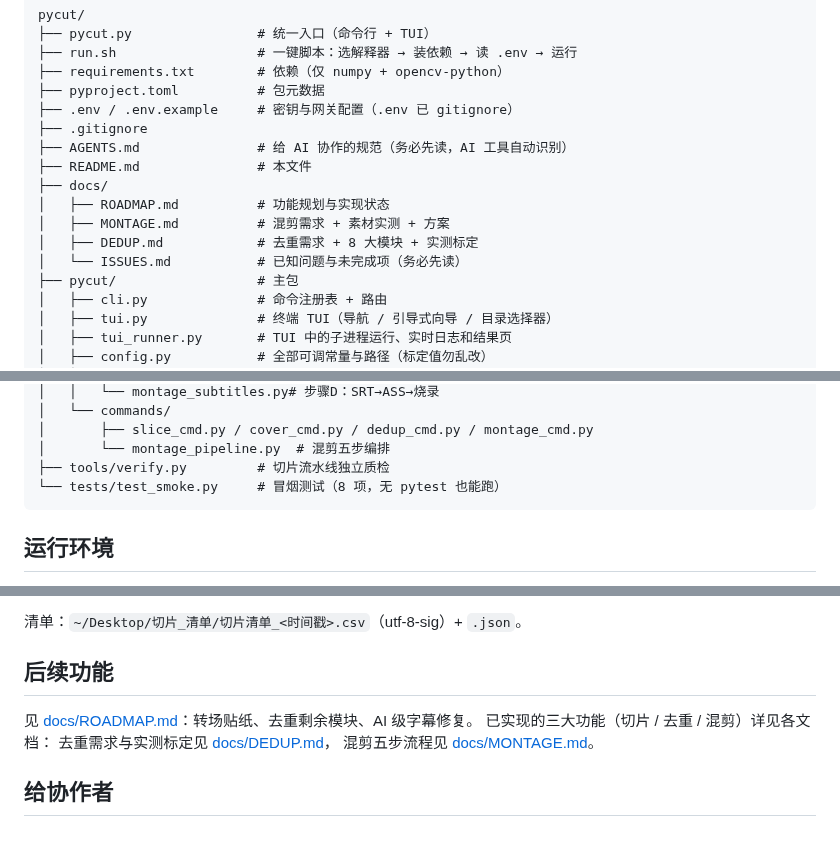
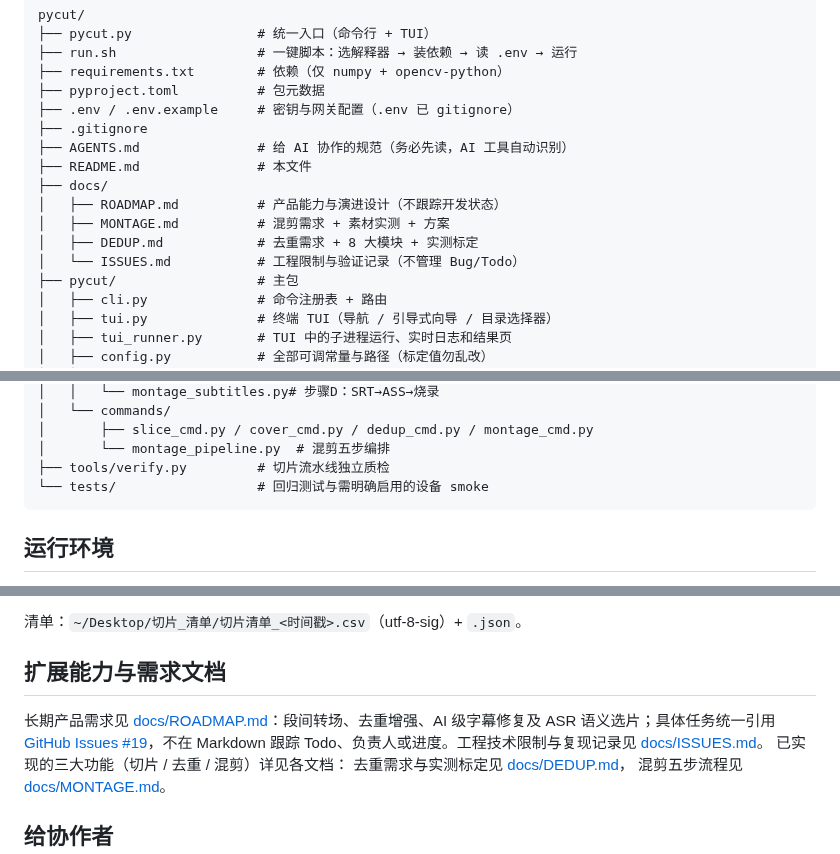
Before and after one commit to crazyniu/py-cut, a Markdown page: README.md, 3 parts joined by grey strips. Drawn GitHub-style.

Commit message:
docs: align README references with GitHub issue tracking (#11)

````diff
--- a/README.md
+++ b/README.md
@@ -25,10 +25,10 @@ pycut/
 ├── AGENTS.md               # 给 AI 协作的规范（务必先读，AI 工具自动识别）
 ├── README.md               # 本文件
 ├── docs/
-│   ├── ROADMAP.md          # 功能规划与实现状态
+│   ├── ROADMAP.md          # 产品能力与演进设计（不跟踪开发状态）
 │   ├── MONTAGE.md          # 混剪需求 + 素材实测 + 方案
 │   ├── DEDUP.md            # 去重需求 + 8 大模块 + 实测标定
-│   └── ISSUES.md           # 已知问题与未完成项（务必先读）
+│   └── ISSUES.md           # 工程限制与验证记录（不管理 Bug/Todo）
 ├── pycut/                  # 主包
 │   ├── cli.py              # 命令注册表 + 路由
 │   ├── tui.py              # 终端 TUI（导航 / 引导式向导 / 目录选择器）
@@ -56,7 +56,7 @@ pycut/
 │       ├── slice_cmd.py / cover_cmd.py / dedup_cmd.py / montage_cmd.py
 │       └── montage_pipeline.py  # 混剪五步编排
 ├── tools/verify.py         # 切片流水线独立质检
-└── tests/test_smoke.py     # 冒烟测试（8 项，无 pytest 也能跑）
+└── tests/                  # 回归测试与需明确启用的设备 smoke
 ```
 
 ## 运行环境
@@ -192,9 +192,9 @@ cp .env.example .env
 
 清单：`~/Desktop/切片_清单/切片清单_<时间戳>.csv`（utf-8-sig）+ `.json`。
 
-## 后续功能
+## 扩展能力与需求文档
 
-见 [docs/ROADMAP.md](docs/ROADMAP.md)：转场贴纸、去重剩余模块、AI 级字幕修复。
+长期产品需求见 [docs/ROADMAP.md](docs/ROADMAP.md)：段间转场、去重增强、AI 级字幕修复及 ASR 语义选片；具体任务统一引用 [GitHub Issues #19](https://github.com/natefox2017/py-cut/issues/19)，不在 Markdown 跟踪 Todo、负责人或进度。工程技术限制与复现记录见 [docs/ISSUES.md](docs/ISSUES.md)。
 已实现的三大功能（切片 / 去重 / 混剪）详见各文档：
 去重需求与实测标定见 [docs/DEDUP.md](docs/DEDUP.md)，
 混剪五步流程见 [docs/MONTAGE.md](docs/MONTAGE.md)。
````
